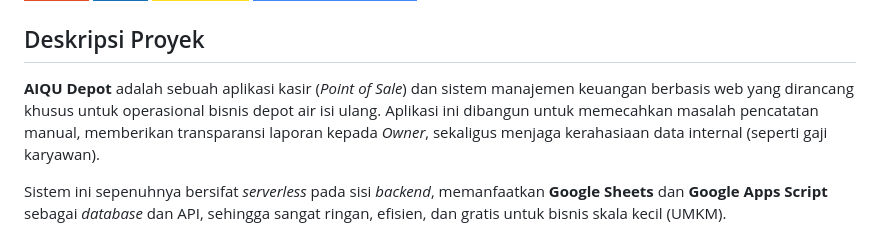
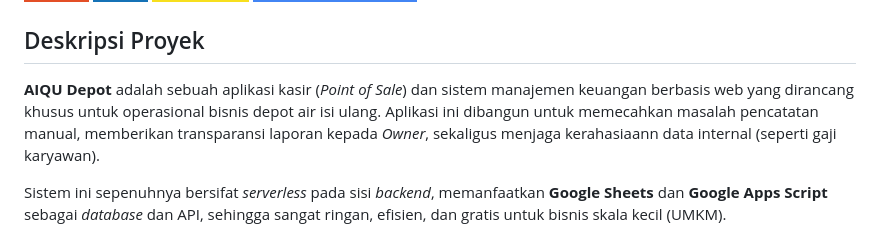
Before and after one commit to ArifRitzky/AIQU-DEPOT, a Markdown page: README.md, the part around the change. GitHub-like rendering; badges without logos.

```diff
--- a/README.md
+++ b/README.md
@@ -6,7 +6,7 @@
 ![Google Apps Script](https://img.shields.io/badge/Google_Apps_Script-4285F4?style=for-the-badge&logo=google&logoColor=white)
 
 ## Deskripsi Proyek
-**AIQU Depot** adalah sebuah aplikasi kasir (*Point of Sale*) dan sistem manajemen keuangan berbasis web yang dirancang khusus untuk operasional bisnis depot air isi ulang. Aplikasi ini dibangun untuk memecahkan masalah pencatatan manual, memberikan transparansi laporan kepada *Owner*, sekaligus menjaga kerahasiaan data internal (seperti gaji karyawan).
+**AIQU Depot** adalah sebuah aplikasi kasir (*Point of Sale*) dan sistem manajemen keuangan berbasis web yang dirancang khusus untuk operasional bisnis depot air isi ulang. Aplikasi ini dibangun untuk memecahkan masalah pencatatan manual, memberikan transparansi laporan kepada *Owner*, sekaligus menjaga kerahasiaann data internal (seperti gaji karyawan).
 
 Sistem ini sepenuhnya bersifat *serverless* pada sisi *backend*, memanfaatkan **Google Sheets** dan **Google Apps Script** sebagai *database* dan API, sehingga sangat ringan, efisien, dan gratis untuk bisnis skala kecil (UMKM).
 
```
